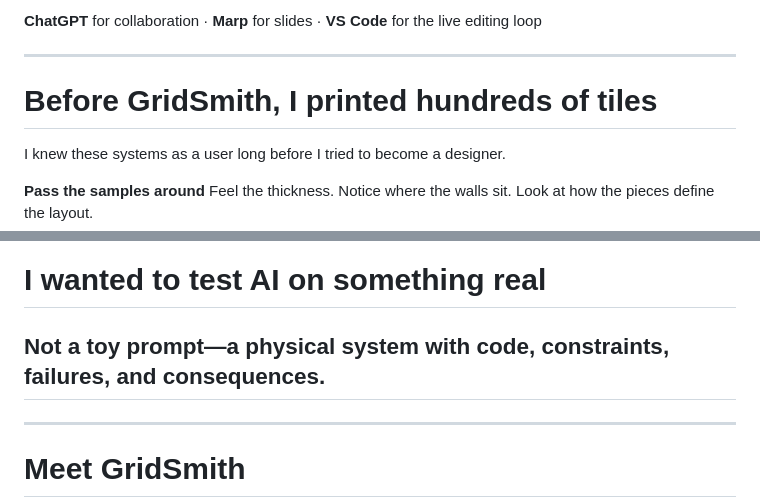
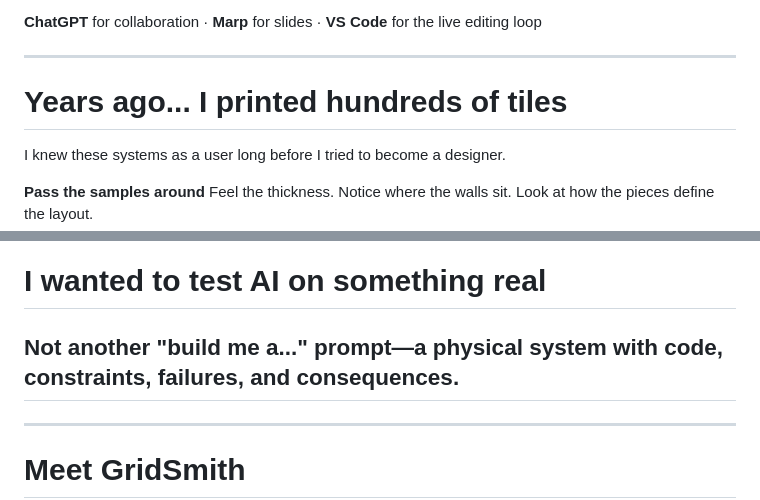
Before and after one commit to LeviRosol/gridsmith-dev-session, a Markdown page: slides.md, 2 parts joined by grey strips. Rendered like a GitHub page.

Commit message:
moved a few things around

```diff
--- a/slides.md
+++ b/slides.md
@@ -63,7 +63,7 @@ the friction between your intent and a working artifact. (~1 min)
 
 <!-- _class: sample-slide -->
 
-# Before GridSmith, I printed hundreds of tiles
+# Years ago... I printed hundreds of tiles
 
 <p class="sample-lead">I knew these systems as a user long before I tried to become a designer.</p>
 
@@ -165,7 +165,7 @@ physical system of your own? (~1 min)
 
 # I wanted to test AI on something real
 
-## Not a toy prompt—a physical system with code, constraints, failures, and consequences.
+## Not another "build me a..."  prompt—a physical system with code, constraints, failures, and consequences.
 
 <!--
 GridSmith was deliberately an experiment in using AI more robustly:
```
